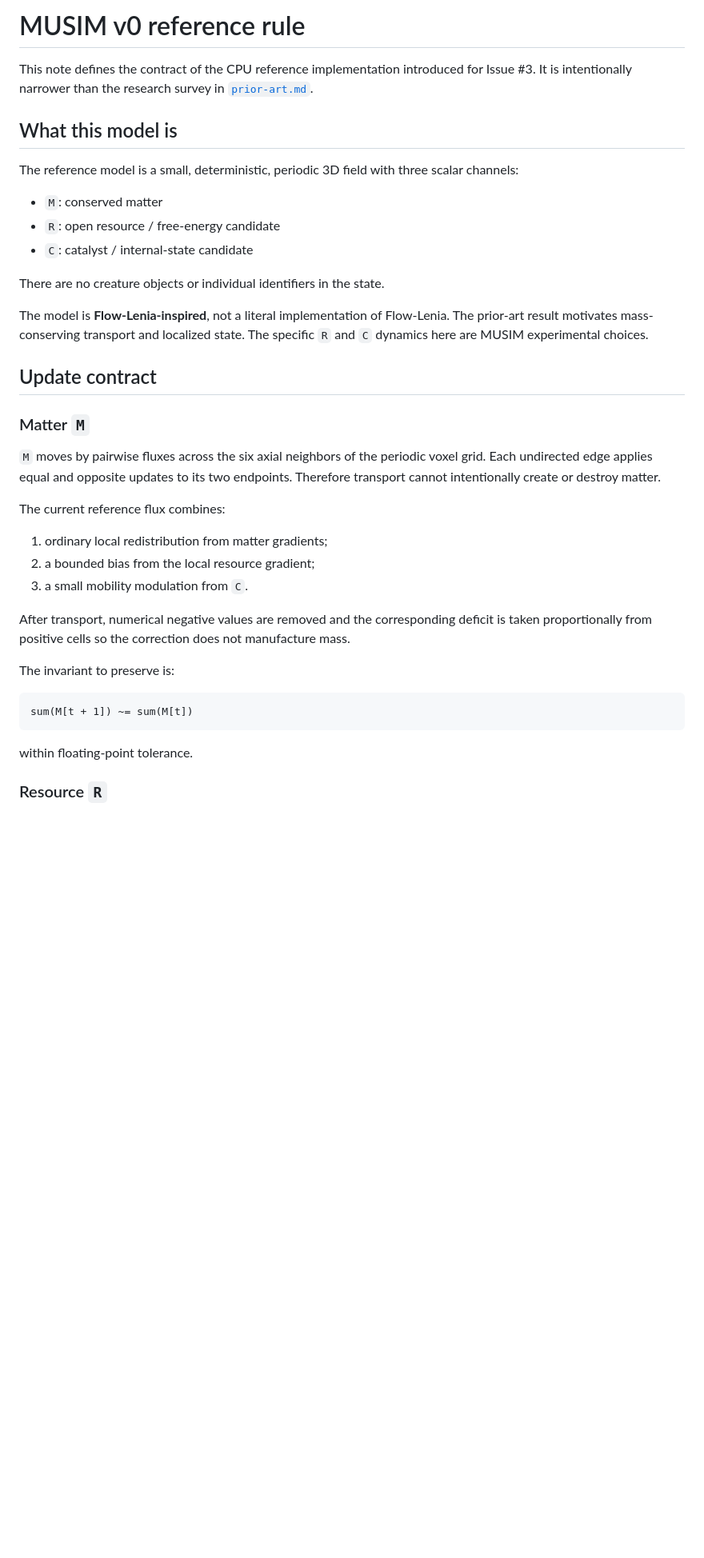
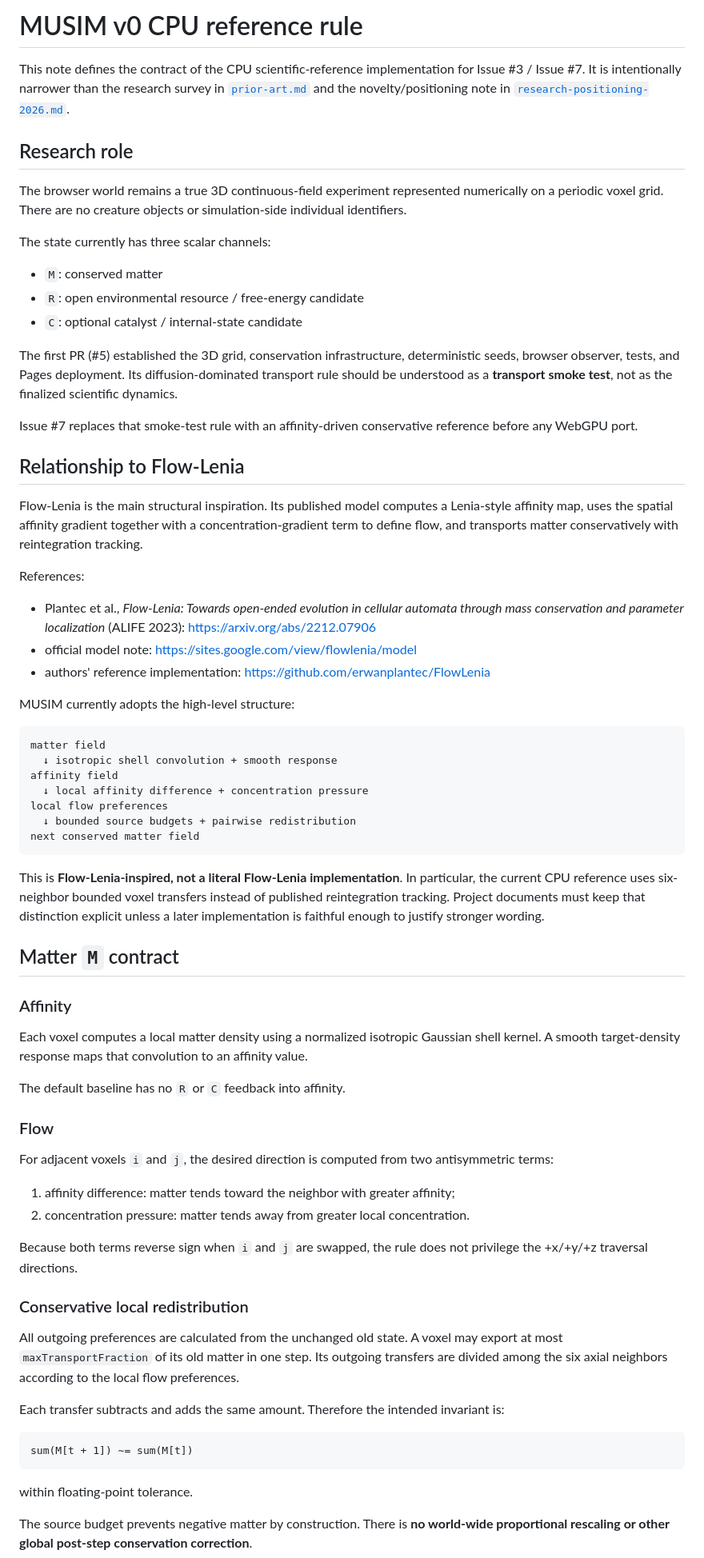
Before and after one commit to yo4e/MUSIM, a Markdown page: docs/v0-reference.md, the part around one of its changes. Shown at 80% size. Drawn GitHub-style; blank space fills up the shorter version.

Commit message:
docs: define affinity-flow CPU reference contract

````diff
--- a/docs/v0-reference.md
+++ b/docs/v0-reference.md
@@ -1,34 +1,67 @@
-# MUSIM v0 reference rule
+# MUSIM v0 CPU reference rule
 
-This note defines the contract of the CPU reference implementation introduced for Issue #3. It is intentionally narrower than the research survey in [`prior-art.md`](prior-art.md).
+This note defines the contract of the CPU scientific-reference implementation for Issue #3 / Issue #7. It is intentionally narrower than the research survey in [`prior-art.md`](prior-art.md) and the novelty/positioning note in [`research-positioning-2026.md`](research-positioning-2026.md).
 
-## What this model is
+## Research role
 
-The reference model is a small, deterministic, periodic 3D field with three scalar channels:
+The browser world remains a true 3D continuous-field experiment represented numerically on a periodic voxel grid. There are no creature objects or simulation-side individual identifiers.
+
+The state currently has three scalar channels:
 
 - `M`: conserved matter
-- `R`: open resource / free-energy candidate
-- `C`: catalyst / internal-state candidate
+- `R`: open environmental resource / free-energy candidate
+- `C`: optional catalyst / internal-state candidate
 
-There are no creature objects or individual identifiers in the state.
+The first PR (#5) established the 3D grid, conservation infrastructure, deterministic seeds, browser observer, tests, and Pages deployment. Its diffusion-dominated transport rule should be understood as a **transport smoke test**, not as the finalized scientific dynamics.
 
-The model is **Flow-Lenia-inspired**, not a literal implementation of Flow-Lenia. The prior-art result motivates mass-conserving transport and localized state. The specific `R` and `C` dynamics here are MUSIM experimental choices.
+Issue #7 replaces that smoke-test rule with an affinity-driven conservative reference before any WebGPU port.
 
-## Update contract
+## Relationship to Flow-Lenia
 
-### Matter `M`
+Flow-Lenia is the main structural inspiration. Its published model computes a Lenia-style affinity map, uses the spatial affinity gradient together with a concentration-gradient term to define flow, and transports matter conservatively with reintegration tracking.
 
-`M` moves by pairwise fluxes across the six axial neighbors of the periodic voxel grid. Each undirected edge applies equal and opposite updates to its two endpoints. Therefore transport cannot intentionally create or destroy matter.
+References:
 
-The current reference flux combines:
+- Plantec et al., *Flow-Lenia: Towards open-ended evolution in cellular automata through mass conservation and parameter localization* (ALIFE 2023): <https://arxiv.org/abs/2212.07906>
+- official model note: <https://sites.google.com/view/flowlenia/model>
+- authors' reference implementation: <https://github.com/erwanplantec/FlowLenia>
 
-1. ordinary local redistribution from matter gradients;
-2. a bounded bias from the local resource gradient;
-3. a small mobility modulation from `C`.
+MUSIM currently adopts the high-level structure:
 
-After transport, numerical negative values are removed and the corresponding deficit is taken proportionally from positive cells so the correction does not manufacture mass.
+```text
+matter field
+  ↓ isotropic shell convolution + smooth response
+affinity field
+  ↓ local affinity difference + concentration pressure
+local flow preferences
+  ↓ bounded source budgets + pairwise redistribution
+next conserved matter field
+```
 
-The invariant to preserve is:
+This is **Flow-Lenia-inspired, not a literal Flow-Lenia implementation**. In particular, the current CPU reference uses six-neighbor bounded voxel transfers instead of published reintegration tracking. Project documents must keep that distinction explicit unless a later implementation is faithful enough to justify stronger wording.
+
+## Matter `M` contract
+
+### Affinity
+
+Each voxel computes a local matter density using a normalized isotropic Gaussian shell kernel. A smooth target-density response maps that convolution to an affinity value.
+
+The default baseline has no `R` or `C` feedback into affinity.
+
+### Flow
+
+For adjacent voxels `i` and `j`, the desired direction is computed from two antisymmetric terms:
+
+1. affinity difference: matter tends toward the neighbor with greater affinity;
+2. concentration pressure: matter tends away from greater local concentration.
+
+Because both terms reverse sign when `i` and `j` are swapped, the rule does not privilege the +x/+y/+z traversal directions.
+
+### Conservative local redistribution
+
+All outgoing preferences are calculated from the unchanged old state. A voxel may export at most `maxTransportFraction` of its old matter in one step. Its outgoing transfers are divided among the six axial neighbors according to the local flow preferences.
+
+Each transfer subtracts and adds the same amount. Therefore the intended invariant is:
 
 ```text
 sum(M[t + 1]) ~= sum(M[t])
@@ -36,5 +69,5 @@ sum(M[t + 1]) ~= sum(M[t])
 
 within floating-point tolerance.
 
-### Resource `R`
+The source budget prevents negative matter by construction. There is **no world-wide proportional rescaling or other global post-step conservation correction**.
 
````
Also changed, not shown: other parts of docs/v0-reference.md (+69 -13 lines).
